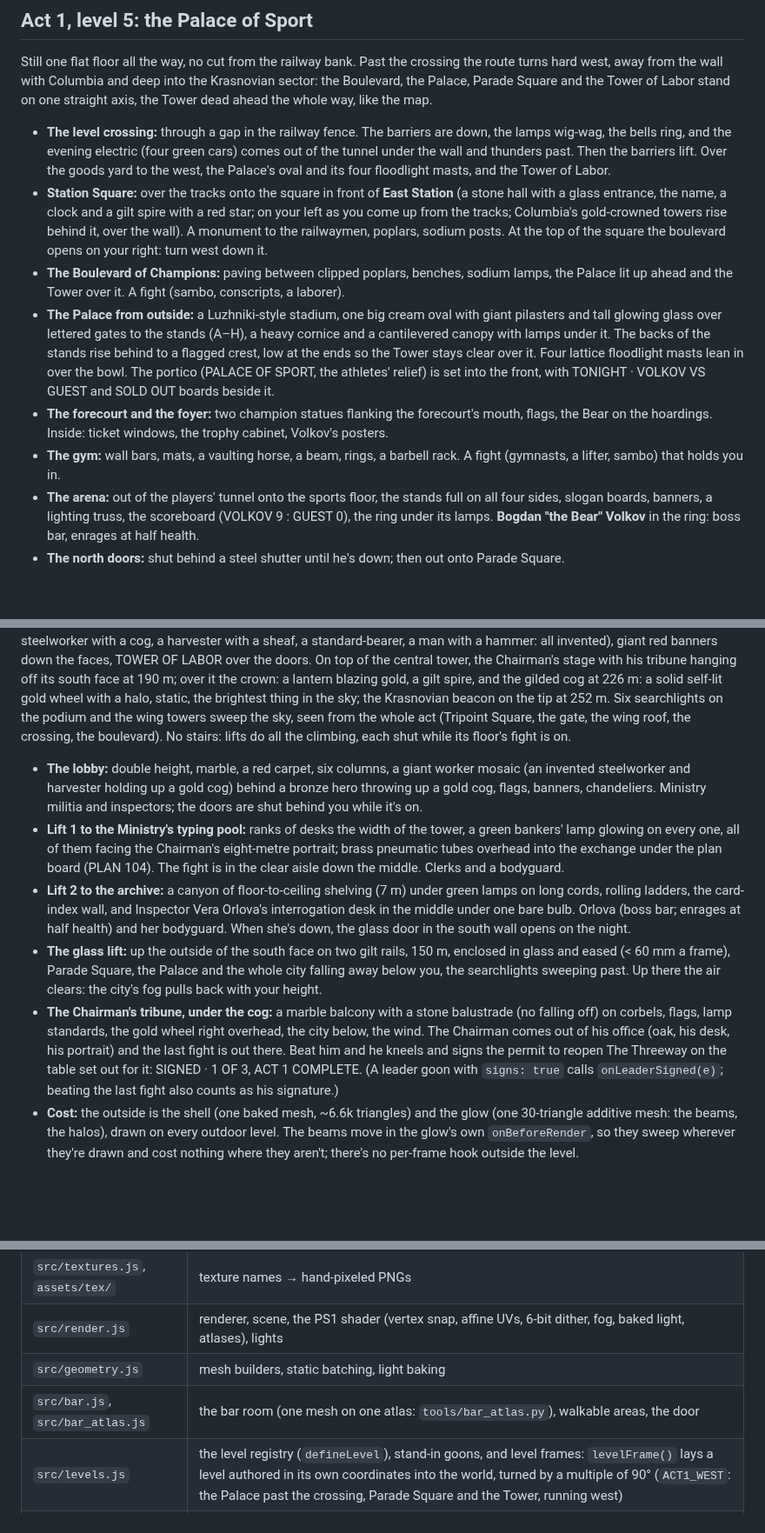
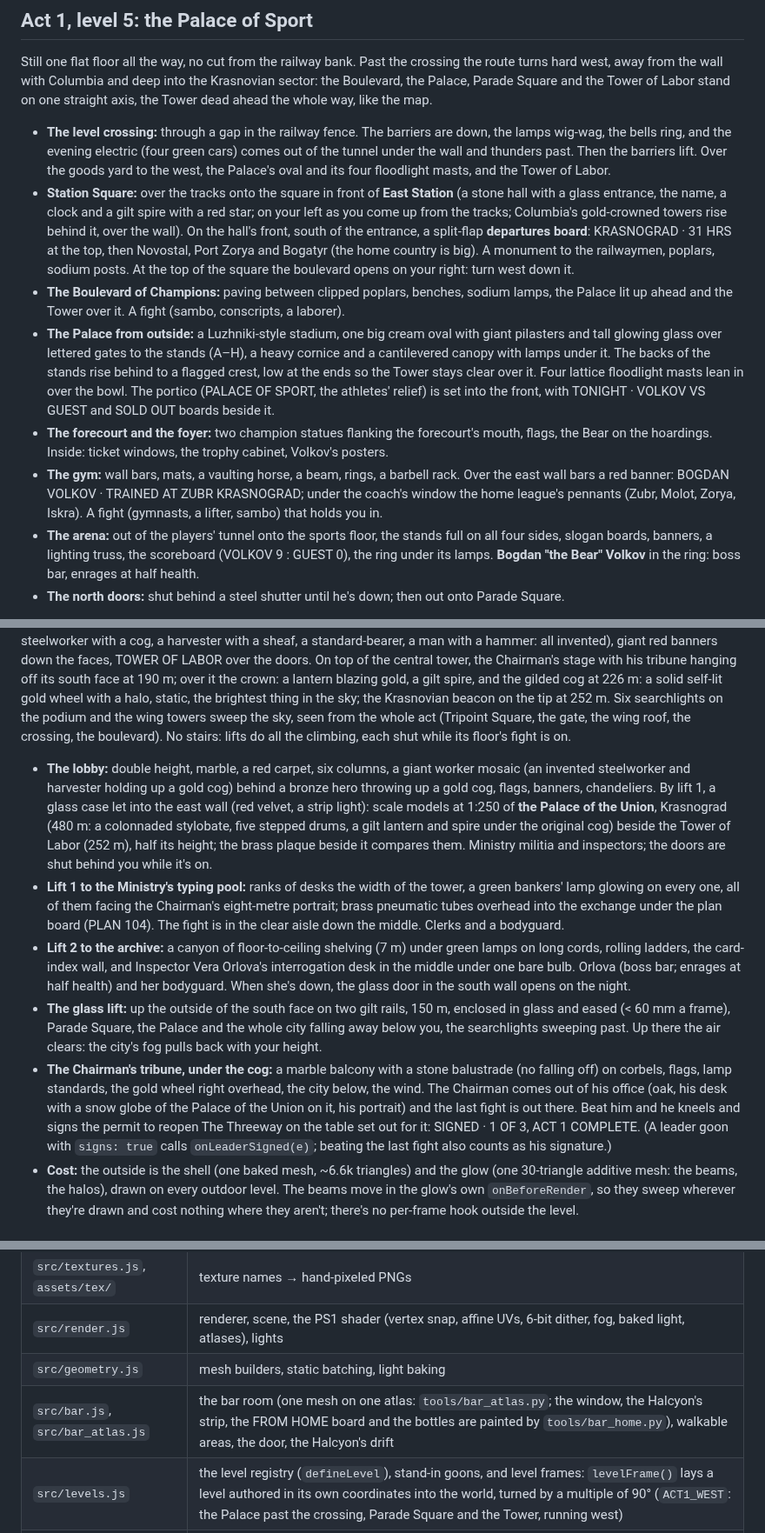
Before and after one commit to KungFuKennyOG/the-threeway, a Markdown page: README.md, 3 parts joined by grey strips. Shown at 87% size. GitHub-like rendering; blank space fills up the shorter version.

```diff
--- a/README.md
+++ b/README.md
@@ -95,11 +97,11 @@ There are no stairs anywhere (VR): lifts and a cradle do the climbing, so your v
 Still one flat floor all the way, no cut from the railway bank. Past the crossing the route turns hard west, away from the wall with Columbia and deep into the Krasnovian sector: the Boulevard, the Palace, Parade Square and the Tower of Labor stand on one straight axis, the Tower dead ahead the whole way, like the map.
 
 - **The level crossing:** through a gap in the railway fence. The barriers are down, the lamps wig-wag, the bells ring, and the evening electric (four green cars) comes out of the tunnel under the wall and thunders past. Then the barriers lift. Over the goods yard to the west, the Palace's oval and its four floodlight masts, and the Tower of Labor.
-- **Station Square:** over the tracks onto the square in front of **East Station** (a stone hall with a glass entrance, the name, a clock and a gilt spire with a red star; on your left as you come up from the tracks; Columbia's gold-crowned towers rise behind it, over the wall). A monument to the railwaymen, poplars, sodium posts. At the top of the square the boulevard opens on your right: turn west down it.
+- **Station Square:** over the tracks onto the square in front of **East Station** (a stone hall with a glass entrance, the name, a clock and a gilt spire with a red star; on your left as you come up from the tracks; Columbia's gold-crowned towers rise behind it, over the wall). On the hall's front, south of the entrance, a split-flap **departures board**: KRASNOGRAD · 31 HRS at the top, then Novostal, Port Zorya and Bogatyr (the home country is big). A monument to the railwaymen, poplars, sodium posts. At the top of the square the boulevard opens on your right: turn west down it.
 - **The Boulevard of Champions:** paving between clipped poplars, benches, sodium lamps, the Palace lit up ahead and the Tower over it. A fight (sambo, conscripts, a laborer).
 - **The Palace from outside:** a Luzhniki-style stadium, one big cream oval with giant pilasters and tall glowing glass over lettered gates to the stands (A–H), a heavy cornice and a cantilevered canopy with lamps under it. The backs of the stands rise behind to a flagged crest, low at the ends so the Tower stays clear over it. Four lattice floodlight masts lean in over the bowl. The portico (PALACE OF SPORT, the athletes' relief) is set into the front, with TONIGHT · VOLKOV VS GUEST and SOLD OUT boards beside it.
 - **The forecourt and the foyer:** two champion statues flanking the forecourt's mouth, flags, the Bear on the hoardings. Inside: ticket windows, the trophy cabinet, Volkov's posters.
-- **The gym:** wall bars, mats, a vaulting horse, a beam, rings, a barbell rack. A fight (gymnasts, a lifter, sambo) that holds you in.
+- **The gym:** wall bars, mats, a vaulting horse, a beam, rings, a barbell rack. Over the east wall bars a red banner: BOGDAN VOLKOV · TRAINED AT ZUBR KRASNOGRAD; under the coach's window the home league's pennants (Zubr, Molot, Zorya, Iskra). A fight (gymnasts, a lifter, sambo) that holds you in.
 - **The arena:** out of the players' tunnel onto the sports floor, the stands full on all four sides, slogan boards, banners, a lighting truss, the scoreboard (VOLKOV 9 : GUEST 0), the ring under its lamps. **Bogdan "the Bear" Volkov** in the ring: boss bar, enrages at half health.
 - **The north doors:** shut behind a steel shutter until he's down; then out onto Parade Square.
 
@@ -119,11 +121,11 @@ Out of the Palace of Sport's north doors, no cut: the May Day parade's rehearsal
 
 Through the Tower's big front doors from Parade Square, no cut. Krasnovia's seat of power, at the west end of Act 1, ~300 m from the Threeway, built like Moscow State University: a central tower of five floodlit stepped tiers (146 m) between four lower wing towers that step up to it (two inner towers to 104 m, two outer ones to 60 m, low wings joining them), symmetrical, with gilt-tipped pinnacles on every setback, chunky floodlit worker statues on the podium and the wings (a steelworker with a cog, a harvester with a sheaf, a standard-bearer, a man with a hammer: all invented), giant red banners down the faces, TOWER OF LABOR over the doors. On top of the central tower, the Chairman's stage with his tribune hanging off its south face at 190 m; over it the crown: a lantern blazing gold, a gilt spire, and the gilded cog at 226 m: a solid self-lit gold wheel with a halo, static, the brightest thing in the sky; the Krasnovian beacon on the tip at 252 m. Six searchlights on the podium and the wing towers sweep the sky, seen from the whole act (Tripoint Square, the gate, the wing roof, the crossing, the boulevard). No stairs: lifts do all the climbing, each shut while its floor's fight is on.
 
-- **The lobby:** double height, marble, a red carpet, six columns, a giant worker mosaic (an invented steelworker and harvester holding up a gold cog) behind a bronze hero throwing up a gold cog, flags, banners, chandeliers. Ministry militia and inspectors; the doors are shut behind you while it's on.
+- **The lobby:** double height, marble, a red carpet, six columns, a giant worker mosaic (an invented steelworker and harvester holding up a gold cog) behind a bronze hero throwing up a gold cog, flags, banners, chandeliers. By lift 1, a glass case let into the east wall (red velvet, a strip light): scale models at 1:250 of **the Palace of the Union**, Krasnograd (480 m: a colonnaded stylobate, five stepped drums, a gilt lantern and spire under the original cog) beside the Tower of Labor (252 m), half its height; the brass plaque beside it compares them. Ministry militia and inspectors; the doors are shut behind you while it's on.
 - **Lift 1 to the Ministry's typing pool:** ranks of desks the width of the tower, a green bankers' lamp glowing on every one, all of them facing the Chairman's eight-metre portrait; brass pneumatic tubes overhead into the exchange under the plan board (PLAN 104). The fight is in the clear aisle down the middle. Clerks and a bodyguard.
 - **Lift 2 to the archive:** a canyon of floor-to-ceiling shelving (7 m) under green lamps on long cords, rolling ladders, the card-index wall, and Inspector Vera Orlova's interrogation desk in the middle under one bare bulb. Orlova (boss bar; enrages at half health) and her bodyguard. When she's down, the glass door in the south wall opens on the night.
 - **The glass lift:** up the outside of the south face on two gilt rails, 150 m, enclosed in glass and eased (< 60 mm a frame), Parade Square, the Palace and the whole city falling away below you, the searchlights sweeping past. Up there the air clears: the city's fog pulls back with your height.
-- **The Chairman's tribune, under the cog:** a marble balcony with a stone balustrade (no falling off) on corbels, flags, lamp standards, the gold wheel right overhead, the city below, the wind. The Chairman comes out of his office (oak, his desk, his portrait) and the last fight is out there. Beat him and he kneels and signs the permit to reopen The Threeway on the table set out for it: SIGNED · 1 OF 3, ACT 1 COMPLETE. (A leader goon with `signs: true` calls `onLeaderSigned(e)`; beating the last fight also counts as his signature.)
+- **The Chairman's tribune, under the cog:** a marble balcony with a stone balustrade (no falling off) on corbels, flags, lamp standards, the gold wheel right overhead, the city below, the wind. The Chairman comes out of his office (oak, his desk with a snow globe of the Palace of the Union on it, his portrait) and the last fight is out there. Beat him and he kneels and signs the permit to reopen The Threeway on the table set out for it: SIGNED · 1 OF 3, ACT 1 COMPLETE. (A leader goon with `signs: true` calls `onLeaderSigned(e)`; beating the last fight also counts as his signature.)
 - **Cost:** the outside is the shell (one baked mesh, ~6.6k triangles) and the glow (one 30-triangle additive mesh: the beams, the halos), drawn on every outdoor level. The beams move in the glow's own `onBeforeRender`, so they sweep wherever they're drawn and cost nothing where they aren't; there's no per-frame hook outside the level.
 
 ## Goons: the style rule
@@ -176,7 +178,7 @@ Three.js r149 from jsDelivr, WebXR, synthesized placeholder audio. Plain script
 | `src/textures.js`, `assets/tex/` | texture names → hand-pixeled PNGs |
 | `src/render.js` | renderer, scene, the PS1 shader (vertex snap, affine UVs, 6-bit dither, fog, baked light, atlases), lights |
 | `src/geometry.js` | mesh builders, static batching, light baking |
-| `src/bar.js`, `src/bar_atlas.js` | the bar room (one mesh on one atlas: `tools/bar_atlas.py`), walkable areas, the door |
+| `src/bar.js`, `src/bar_atlas.js` | the bar room (one mesh on one atlas: `tools/bar_atlas.py`; the window, the Halcyon's strip, the FROM HOME board and the bottles are painted by `tools/bar_home.py`), walkable areas, the door, the Halcyon's drift |
 | `src/levels.js` | the level registry (`defineLevel`), stand-in goons, and level frames: `levelFrame()` lays a level authored in its own coordinates into the world, turned by a multiple of 90° (`ACT1_WEST`: the Palace past the crossing, Parade Square and the Tower, running west) |
 | `src/street/` | level 2: `paint.js` (painted street atlas), `build.js` (the square, the road, the checkpoint), `skylines.js` (the three sectors, the far city, the sky), `fight.js` (stretches, portals, signs) |
 | `src/kras/` | Krasnovia: `paint.js` (stairwell paint, padded doors, the lift; the Palace's stadium shell, crowd, sports floor, the train), `podezd.js` (podezd 3: the lobby, the 7th, the wing's corridor and roof, two lifts, the cradle, the railway bank), `palace.js` (the Palace of Sport: the level crossing and the train, the boulevard, the foyer, the gym, the arena, `CFG.palace`), `parade.js` + `parade_paint.js` (Parade Square: the square, the Ministry of Order, the reviewing stand, `CFG.parade`), `tower.js` + `tower_paint.js` (the Tower of Labor: the shell, its wings and crown, the searchlights and halos (the glow), the lobby, the typing pool, the archive, the glass lift, the tribune, the signing, `CFG.tower`) |
```
Also changed, not shown: other parts of README.md (+2 -0 lines), assets/tex/bar_atlas.png, assets/tex/bottles.png, assets/tex/menuboard.png (added), assets/tex/window.png, assets/tex/zep_strip.png (added), 11 other files.
